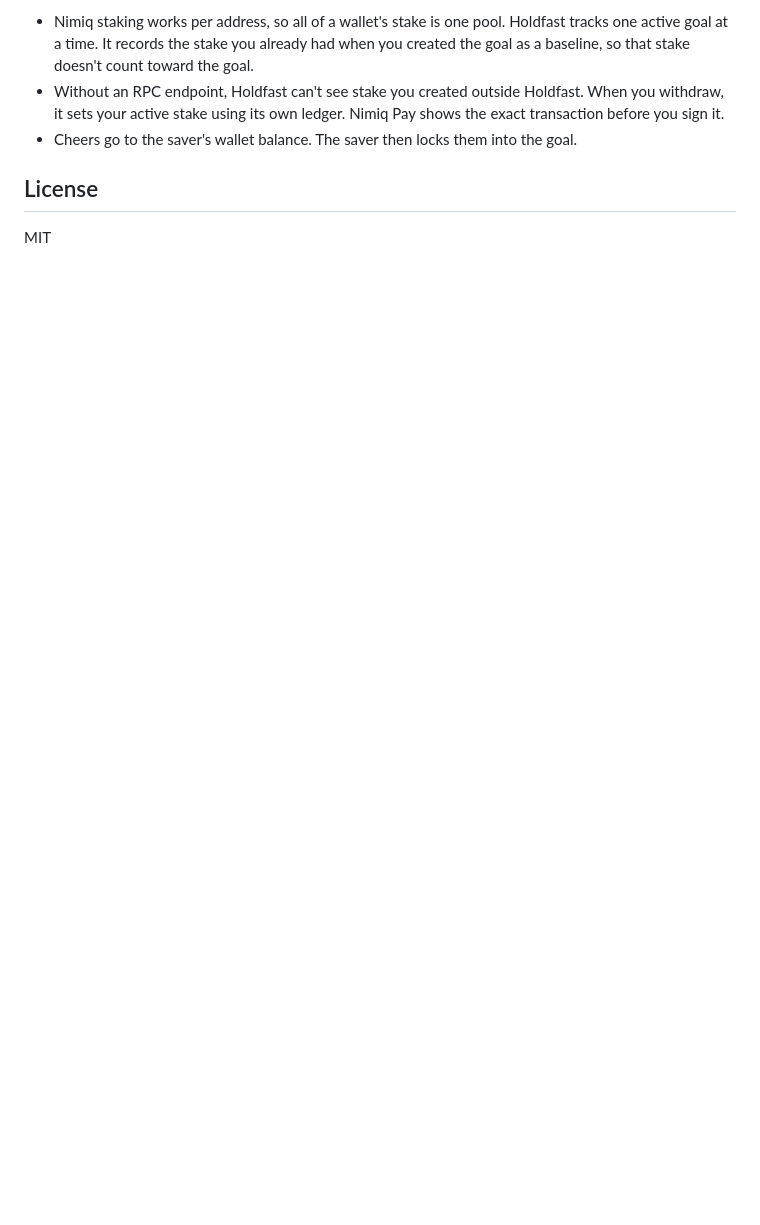
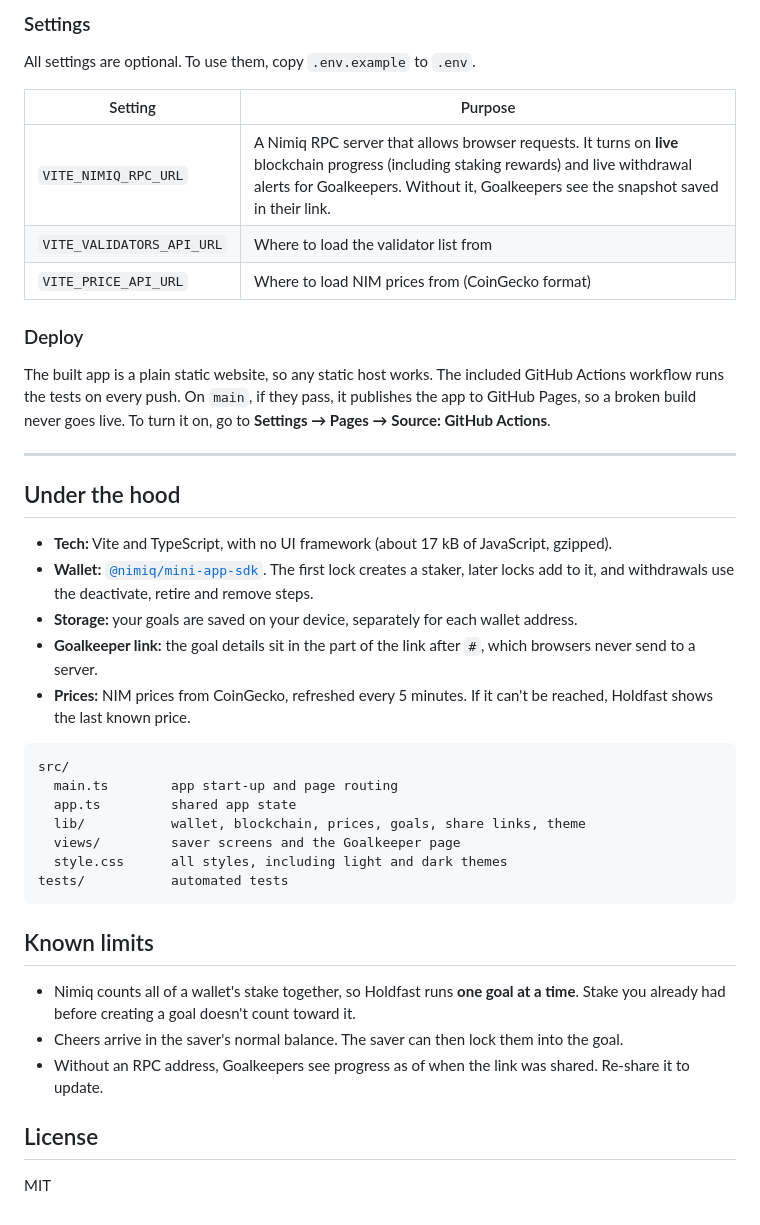
Before and after one commit to Eric-65/Holdfast, a Markdown page: README.md, the part around one of its changes. GitHub-like rendering; blank space fills up the shorter version.

````diff
--- a/README.md
+++ b/README.md
@@ -71,9 +99,43 @@ so `dist/` also works on any static host.
 
-- Nimiq staking works per address, so all of a wallet's stake is one pool. Holdfast tracks one active goal at a time.
-  It records the stake you already had when you created the goal as a baseline, so that stake doesn't count toward the goal.
-- Without an RPC endpoint, Holdfast can't see stake you created outside Holdfast. When you withdraw, it sets your active
-  stake using its own ledger. Nimiq Pay shows the exact transaction before you sign it.
-- Cheers go to the saver's wallet balance. The saver then locks them into the goal.
+### Settings
+
+All settings are optional. To use them, copy `.env.example` to `.env`.
+
+| Setting | Purpose |
+|---|---|
+| `VITE_NIMIQ_RPC_URL` | A Nimiq RPC server that allows browser requests. It turns on **live** blockchain progress (including staking rewards) and live withdrawal alerts for Goalkeepers. Without it, Goalkeepers see the snapshot saved in their link. |
+| `VITE_VALIDATORS_API_URL` | Where to load the validator list from |
+| `VITE_PRICE_API_URL` | Where to load NIM prices from (CoinGecko format) |
+
+### Deploy
+
+The built app is a plain static website, so any static host works. The included GitHub Actions workflow runs the tests on every push. On `main`, if they pass, it publishes the app to GitHub Pages, so a broken build never goes live. To turn it on, go to **Settings → Pages → Source: GitHub Actions**.
+
+---
+
+## Under the hood
+
+- **Tech:** Vite and TypeScript, with no UI framework (about 17 kB of JavaScript, gzipped).
+- **Wallet:** [`@nimiq/mini-app-sdk`](https://www.npmjs.com/package/@nimiq/mini-app-sdk). The first lock creates a staker, later locks add to it, and withdrawals use the deactivate, retire and remove steps.
+- **Storage:** your goals are saved on your device, separately for each wallet address.
+- **Goalkeeper link:** the goal details sit in the part of the link after `#`, which browsers never send to a server.
+- **Prices:** NIM prices from CoinGecko, refreshed every 5 minutes. If it can't be reached, Holdfast shows the last known price.
+
+```
+src/
+  main.ts        app start-up and page routing
+  app.ts         shared app state
+  lib/           wallet, blockchain, prices, goals, share links, theme
+  views/         saver screens and the Goalkeeper page
+  style.css      all styles, including light and dark themes
+tests/           automated tests
+```
+
+## Known limits
+
+- Nimiq counts all of a wallet's stake together, so Holdfast runs **one goal at a time**. Stake you already had before creating a goal doesn't count toward it.
+- Cheers arrive in the saver's normal balance. The saver can then lock them into the goal.
+- Without an RPC address, Goalkeepers see progress as of when the link was shared. Re-share it to update.
 
 ## License
 
````
Also changed, not shown: other parts of README.md (+72 -44 lines), docs/goal-dark.png (added), docs/goal-light.png (added), docs/goalkeeper.png (added), docs/landing.png (added).
